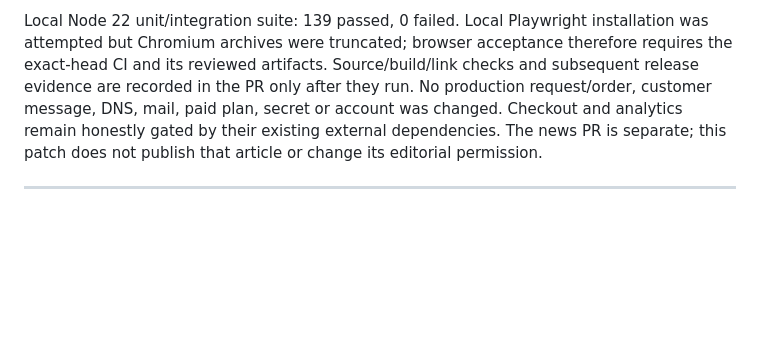
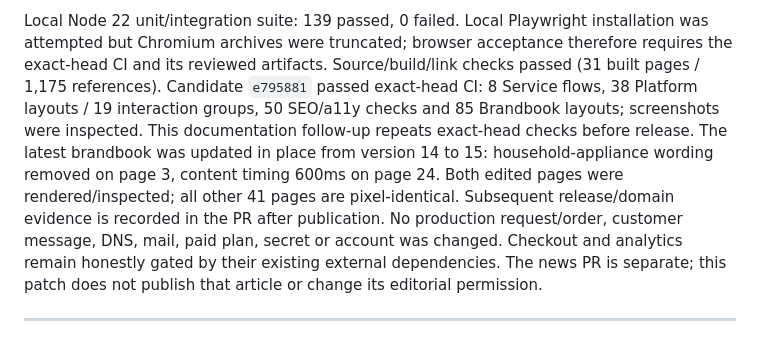
Before and after one commit to vg6ts6ffdk-svg/Elenchuk-site, a Markdown page: docs/EXECUTION-STATUS.md, the part around the change. Drawn GitHub-style; blank space fills up the shorter version.

Commit message:
Record verified QA and brandbook 5.0 corrections

```diff
--- a/docs/EXECUTION-STATUS.md
+++ b/docs/EXECUTION-STATUS.md
@@ -20,8 +20,14 @@ source is the freshly confirmed Render live commit `65fbae4`.
 Local Node 22 unit/integration suite: 139 passed, 0 failed. Local Playwright
 installation was attempted but Chromium archives were truncated; browser
 acceptance therefore requires the exact-head CI and its reviewed artifacts.
-Source/build/link checks and subsequent release evidence are recorded in the
-PR only after they run. No production request/order, customer message, DNS,
+Source/build/link checks passed (31 built pages / 1,175 references). Candidate
+`e795881` passed exact-head CI: 8 Service flows, 38 Platform layouts / 19
+interaction groups, 50 SEO/a11y checks and 85 Brandbook layouts; screenshots
+were inspected. This documentation follow-up repeats exact-head checks before
+release. The latest brandbook was updated in place from version 14 to 15:
+household-appliance wording removed on page 3, content timing 600ms on page 24.
+Both edited pages were rendered/inspected; all other 41 pages are pixel-identical.
+Subsequent release/domain evidence is recorded in the PR after publication. No production request/order, customer message, DNS,
 mail, paid plan, secret or account was changed. Checkout and analytics remain
 honestly gated by their existing external dependencies. The news PR is separate;
 this patch does not publish that article or change its editorial permission.
```
Also changed, not shown: docs/ROSEEN-MASTER-PROMPT.md (+1 -1 lines).
